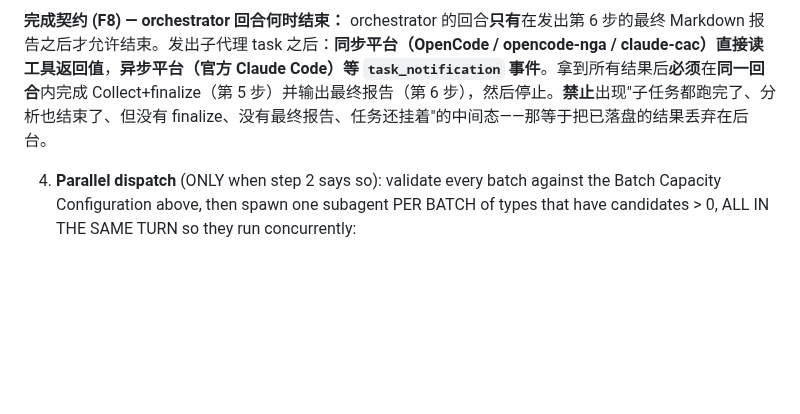
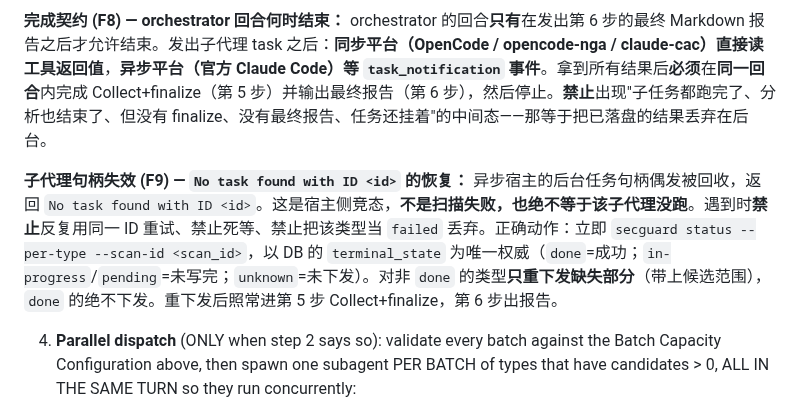
Before and after one commit to DannyAn/secguard-clang, a Markdown page: extension/shared/command-instructions.md, the part around the change. Rendered like a GitHub page; blank space fills up the shorter version.

Commit message:
fix(agent): add F9 recovery for 'No task found with ID'
The async subagent-dispatch host (Claude Code/CAC Task tool) occasionally
recycles a background task handle and returns 'No task found with ID <id>'.
That is a host-side race, not a scan failure, and must not be treated as a
failed/never-run type. Instruct the orchestrator to fall back to
'secguard status --per-type' + the DB terminal_state as the single source of
truth and re-dispatch only the missing types.

```diff
--- a/extension/shared/command-instructions.md
+++ b/extension/shared/command-instructions.md
@@ -261,6 +261,8 @@ as `result.sarif`.)
 
 **完成契约 (F8) — orchestrator 回合何时结束：** orchestrator 的回合**只有**在发出第 6 步的最终 Markdown 报告之后才允许结束。发出子代理 task 之后：**同步平台（OpenCode / opencode-nga / claude-cac）直接读工具返回值**，**异步平台（官方 Claude Code）等 `task_notification` 事件**。拿到所有结果后**必须**在**同一回合**内完成 Collect+finalize（第 5 步）并输出最终报告（第 6 步），然后停止。**禁止**出现"子任务都跑完了、分析也结束了、但没有 finalize、没有最终报告、任务还挂着"的中间态——那等于把已落盘的结果丢弃在后台。
 
+**子代理句柄失效 (F9) — `No task found with ID <id>` 的恢复：** 异步宿主的后台任务句柄偶发被回收，返回 `No task found with ID <id>`。这是宿主侧竞态，**不是扫描失败，也绝不等于该子代理没跑**。遇到时**禁止**反复用同一 ID 重试、禁止死等、禁止把该类型当 `failed` 丢弃。正确动作：立即 `secguard status --per-type --scan-id <scan_id>`，以 DB 的 `terminal_state` 为唯一权威（`done`=成功；`in-progress`/`pending`=未写完；`unknown`=未下发）。对非 `done` 的类型**只重下发缺失部分**（带上候选范围），`done` 的绝不下发。重下发后照常进第 5 步 Collect+finalize，第 6 步出报告。
+
 4. **Parallel dispatch** (ONLY when step 2 says so): validate every batch against the Batch Capacity Configuration above, then spawn one subagent PER BATCH
    of types that have candidates > 0, ALL IN THE SAME TURN so they run
    concurrently:
```
